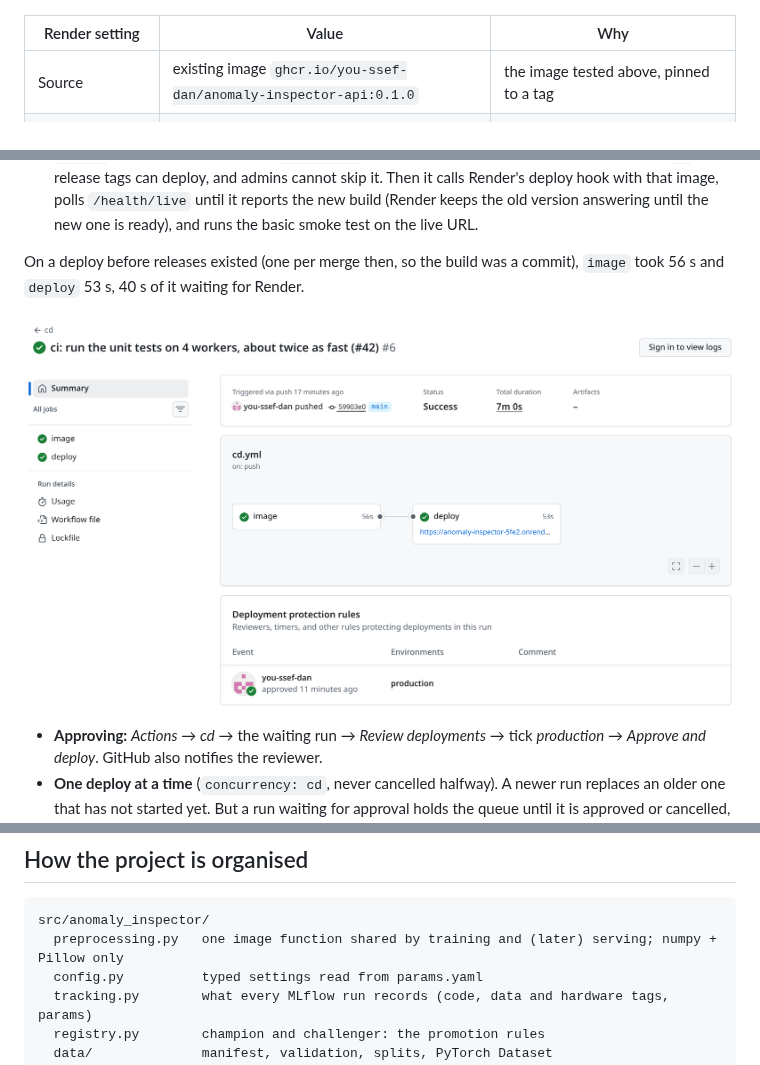
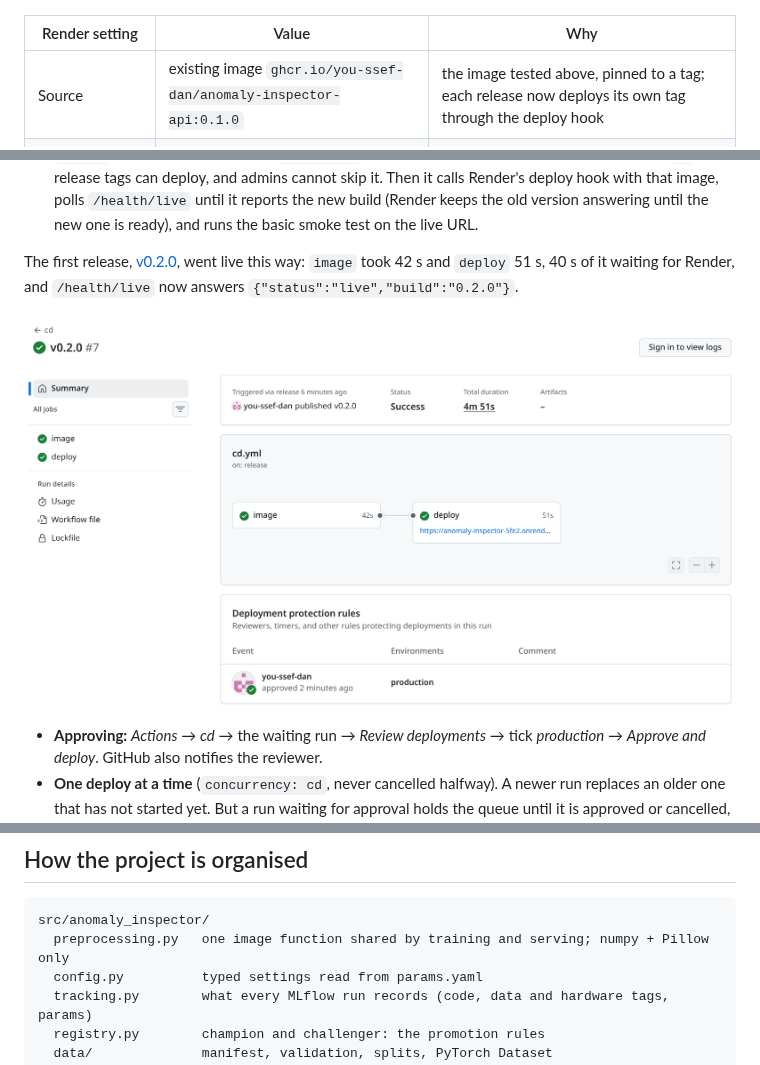
Before and after one commit to you-ssef-dan/anomaly-inspector, a Markdown page: README.md, 3 parts joined by grey strips. GitHub-like rendering; pictures changed too: reports/figures/cicd_cd_run.png.

Commit message:
docs: the first release in the README (#45)
The cd screenshot and timings now show release v0.2.0 (image 42 s, deploy
51 s, live build 0.2.0), and the Actions screenshot shows two merges that
ran ci but deployed nothing. A release badge; the Render source row says
releases deploy their own tag; preprocessing is shared with serving now,
not "later".

Co-authored-by: Claude Opus 5.5 <noreply@anthropic.com>

````diff
--- a/README.md
+++ b/README.md
@@ -317,7 +318,7 @@ The same image runs on [Render](https://render.com)'s free plan:
 
 | Render setting | Value | Why |
 | --- | --- | --- |
-| Source | existing image `ghcr.io/you-ssef-dan/anomaly-inspector-api:0.1.0` | the image tested above, pinned to a tag |
+| Source | existing image `ghcr.io/you-ssef-dan/anomaly-inspector-api:0.1.0` | the image tested above, pinned to a tag; each release now deploys its own tag through the deploy hook |
 | Instance | Free: 0.1 CPU, 512 MB of RAM, Frankfurt | no cost |
 | `PORT` | `8000` | where the app listens (Render expects 10000 by default) |
 | `API_THREADS` | `1` | a second ONNX thread does not help on 0.1 CPU |
@@ -511,6 +512,7 @@ That starts [`cd`](.github/workflows/cd.yml), with two jobs:
    hook with that image, polls `/health/live` until it reports the new build (Render keeps the old
    version answering until the new one is ready), and runs the basic smoke test on the live URL.
 
-On a deploy before releases existed (one per merge then, so the build was a commit), `image` took
-56 s and `deploy` 53 s, 40 s of it waiting for Render.
+The first release, [v0.2.0](https://github.com/you-ssef-dan/anomaly-inspector/releases/tag/v0.2.0),
+went live this way: `image` took 42 s and `deploy` 51 s, 40 s of it waiting for Render, and
+`/health/live` now answers `{"status":"live","build":"0.2.0"}`.
 
@@ -701,7 +703,7 @@ explains where to get it, how it is verified and how it is split.
 
 ```
 src/anomaly_inspector/
-  preprocessing.py   one image function shared by training and (later) serving; numpy + Pillow only
+  preprocessing.py   one image function shared by training and serving; numpy + Pillow only
   config.py          typed settings read from params.yaml
   tracking.py        what every MLflow run records (code, data and hardware tags, params)
   registry.py        champion and challenger: the promotion rules
````
Also changed, not shown: other parts of README.md (+3 -2 lines), reports/figures/cicd_actions.png.
